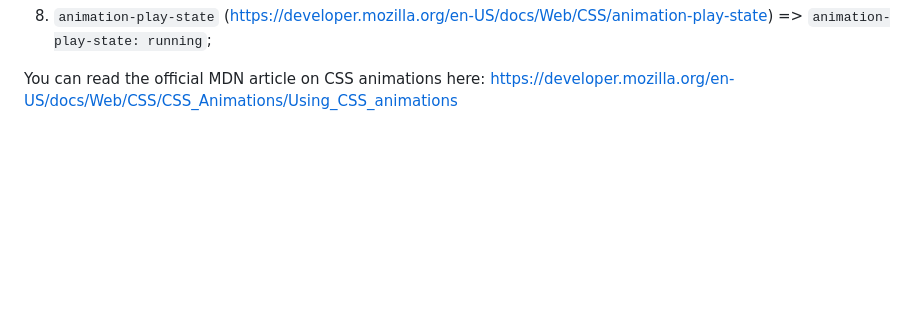
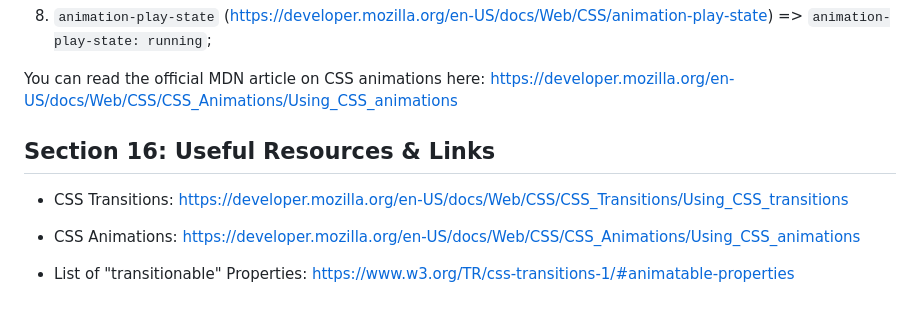
Before and after one commit to fpvilela/css-complete-guide, a Markdown page: README.md, the part around the change. Rendered like a GitHub page; blank space fills up the shorter version.

Commit message:
section 16: useful resources & links

```diff
--- a/README.md
+++ b/README.md
@@ -716,3 +716,11 @@ Possible timing function values are: `ease-out` , `ease-in` , `linear` , `cubic-
 8) `animation-play-state`  (https://developer.mozilla.org/en-US/docs/Web/CSS/animation-play-state) => `animation-play-state: running`;
 
 You can read the official MDN article on CSS animations here: https://developer.mozilla.org/en-US/docs/Web/CSS/CSS_Animations/Using_CSS_animations
+
+## Section 16: Useful Resources & Links
+
+- CSS Transitions: https://developer.mozilla.org/en-US/docs/Web/CSS/CSS_Transitions/Using_CSS_transitions
+
+- CSS Animations: https://developer.mozilla.org/en-US/docs/Web/CSS/CSS_Animations/Using_CSS_animations
+
+- List of "transitionable" Properties: https://www.w3.org/TR/css-transitions-1/#animatable-properties
```
